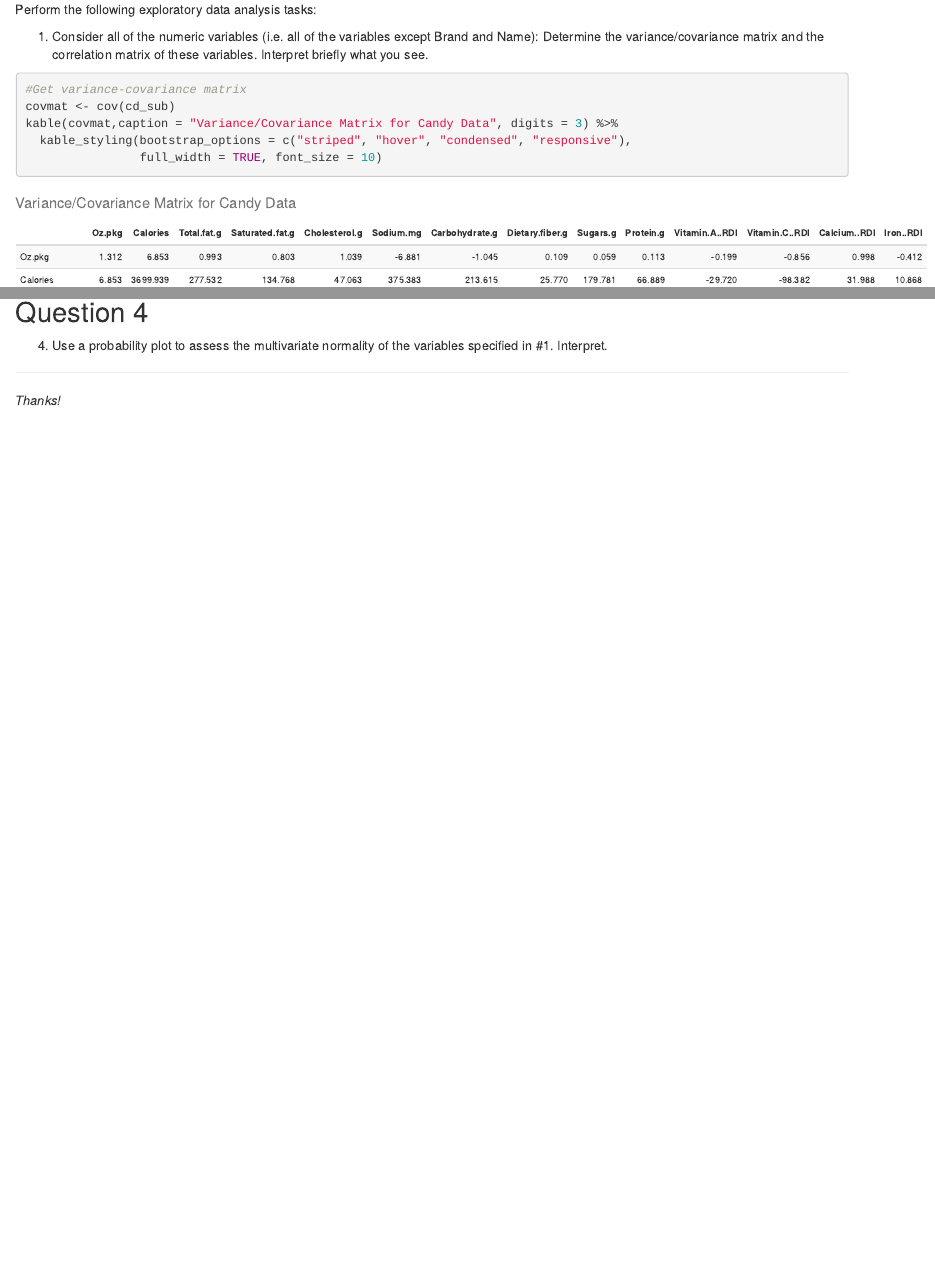
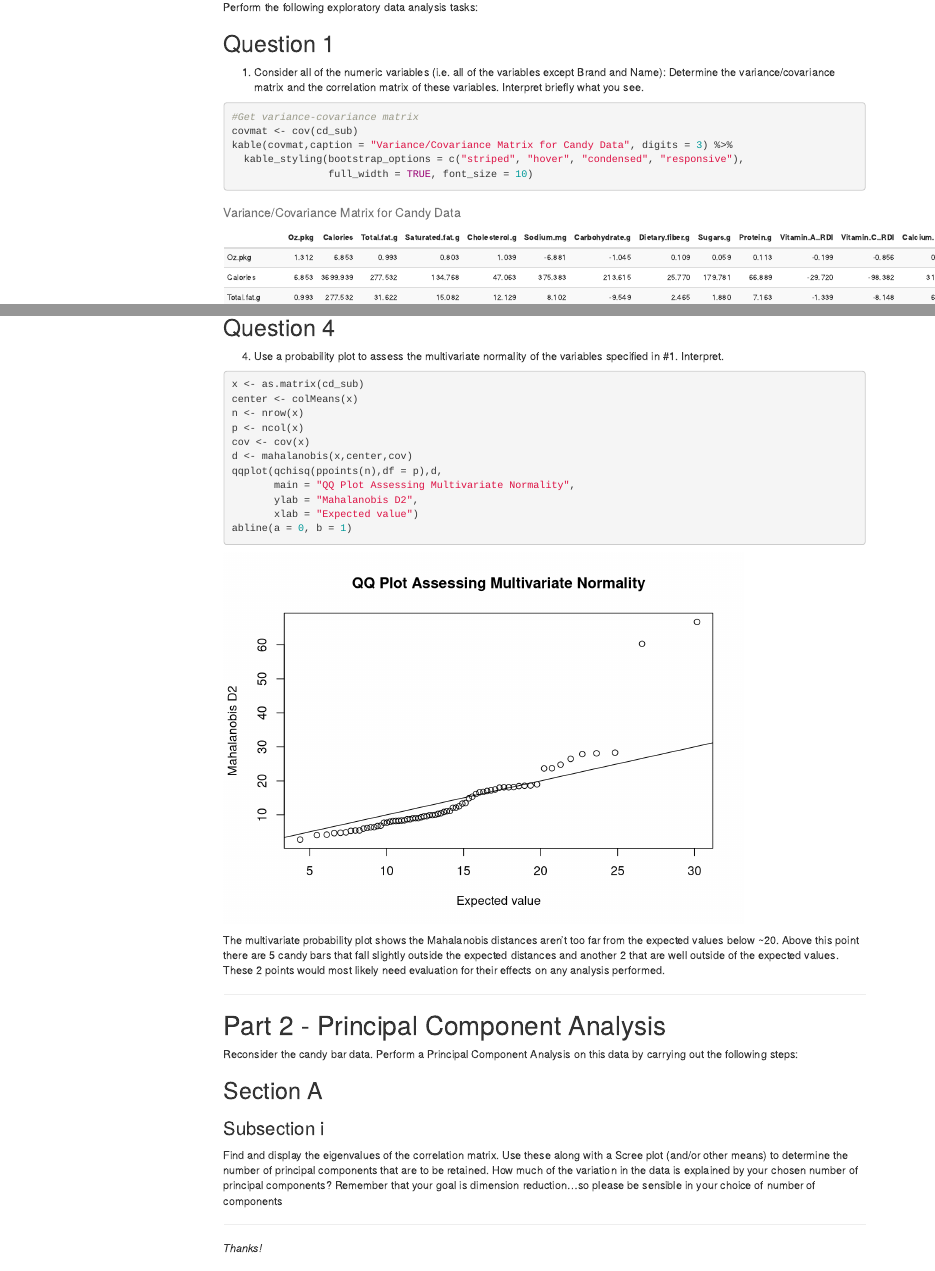
Before and after one commit to erbde/DAPT_622_Assignment_1, an R Markdown document (Assignment 1 Report.Rmd): the page in a window 1100 px wide, from 620 px down before the commit and from 420 px down after it, so that both start at the same text, and a second part further down, joined at a grey line. Rendered offline with R 4.5, knitr and Pandoc, with nearby package versions; menus at the side of the page are left out.

Commit message:
First draft through part 1

````diff
--- a/Assignment 1 Report.Rmd
+++ b/Assignment 1 Report.Rmd
@@ -2,7 +2,10 @@
 title: "DAPT 622 Assignment 1"
 author: "Daniel Erb"
 date: "January 14, 2019"
-output: html_document
+output:
+  html_document:
+    toc: true
+    toc_float: true
 ---
 
 ```{r setup, include=FALSE}
@@ -12,11 +15,7 @@ knitr::opts_chunk$set(echo = TRUE)
 ---
 
 ```{r Load Libraries and Arrange Data, message = FALSE}
-#library(knitr)
 library(kableExtra)
-library(magrittr)
-library(DT)
-library(dplyr)
 library(corrplot)
 
 candy_data <- read.table("G:/My Drive/vcu/Spring 2019/Statistics/Assignments/Assignment 1/DAPT_622_Assignment_1/Assignment_Materials/CandyBars.txt",sep=',',header=TRUE)
@@ -33,9 +32,9 @@ cd_sub <- candy_data[,c("Oz.pkg","Calories","Total.fat.g"
 
 # Part 1 - Exploratory Data Analysis
 
+Perform the following exploratory data analysis tasks:
+
 ## Question 1
-
-Perform the following exploratory data analysis tasks:
 
 1. Consider all of the numeric variables (i.e. all of the variables except Brand and Name): Determine the variance/covariance matrix and the correlation matrix of these variables.  Interpret briefly what you see.
 
@@ -109,8 +108,32 @@ The color map of the correlations show very similar results as the variance/cova
 
 ```{r Probability Plot Creation}
 
+x <- as.matrix(cd_sub)
+center <- colMeans(x)
+n <- nrow(x)
+p <- ncol(x)
+cov <- cov(x)
+d <- mahalanobis(x,center,cov)
+qqplot(qchisq(ppoints(n),df = p),d,
+       main = "QQ Plot Assessing Multivariate Normality",
+       ylab = "Mahalanobis D2",
+       xlab = "Expected value")
+abline(a = 0, b = 1)
+```
 
-```
+The multivariate probability plot shows the Mahalanobis distances aren't too far from the expected values below ~20. Above this point there are 5 candy bars that fall slightly outside the expected distances and another 2 that are well outside of the expected values. These 2 points would most likely need evaluation for their effects on any analysis performed.
+
+---
+
+# Part 2 - Principal Component Analysis
+
+Reconsider the candy bar data. Perform a Principal Component Analysis on this data by carrying out the following steps:
+
+## Section A
+
+### Subsection i
+
+Find and display the eigenvalues of the correlation matrix. Use these along with a Scree plot (and/or other means) to determine the number of principal components that are to be retained. How much of the variation in the data is explained by your chosen number of principal components? Remember that your goal is dimension reduction…so please be sensible in your choice of number of components
 
 ---
 *Thanks!*
````
Also changed, not shown: Assignment_1_Report.html.
